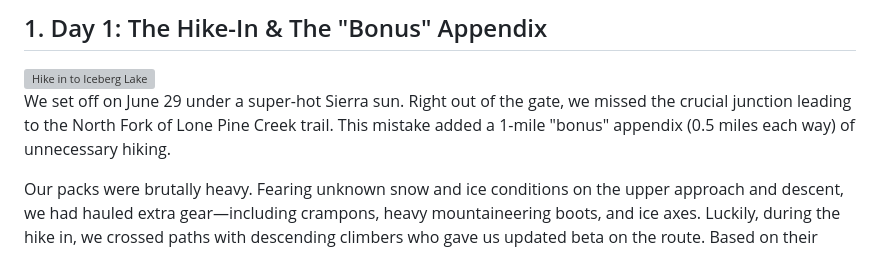
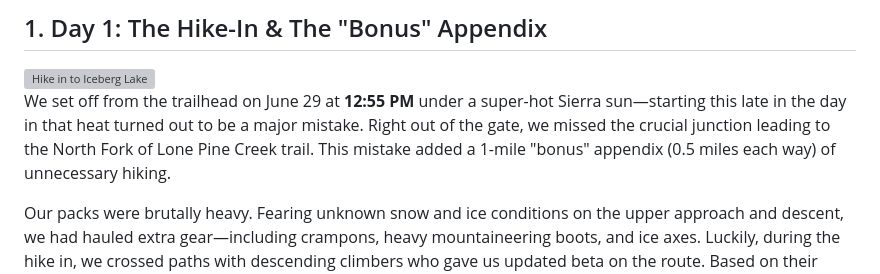
Before and after one commit to shevelevs/climbing-trip-reports, a Markdown page: 2024/06-30_Mt-Whitney-EB/2024-06-30_Mt-Whitney-EB.md, the part around the change. GitHub-like rendering; grey boxes are pictures that could not be loaded.

Commit message:
Clarify hike-in start time and heat mistake

```diff
--- a/2024/06-30_Mt-Whitney-EB/2024-06-30_Mt-Whitney-EB.md
+++ b/2024/06-30_Mt-Whitney-EB/2024-06-30_Mt-Whitney-EB.md
@@ -16,7 +16,7 @@
 ## 1. Day 1: The Hike-In & The "Bonus" Appendix
 <img src="./photo_2.jpg" align="right" alt="Hike in to Iceberg Lake" width="400">
 
-We set off on June 29 under a super-hot Sierra sun. Right out of the gate, we missed the crucial junction leading to the North Fork of Lone Pine Creek trail. This mistake added a 1-mile "bonus" appendix (0.5 miles each way) of unnecessary hiking.
+We set off from the trailhead on June 29 at **12:55 PM** under a super-hot Sierra sun—starting this late in the day in that heat turned out to be a major mistake. Right out of the gate, we missed the crucial junction leading to the North Fork of Lone Pine Creek trail. This mistake added a 1-mile "bonus" appendix (0.5 miles each way) of unnecessary hiking.
 
 Our packs were brutally heavy. Fearing unknown snow and ice conditions on the upper approach and descent, we had hauled extra gear—including crampons, heavy mountaineering boots, and ice axes. Luckily, during the hike in, we crossed paths with descending climbers who gave us updated beta on the route. Based on their reports, we decided to leave the heavy ice axes at our base camp at Iceberg Lake, opting to carry only crampons and boots on the climb itself.
 
```
